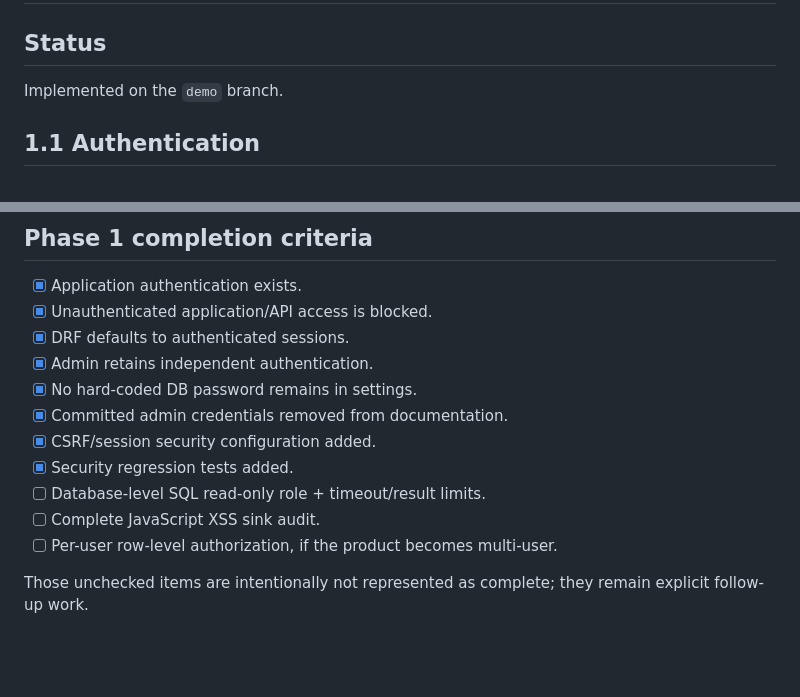
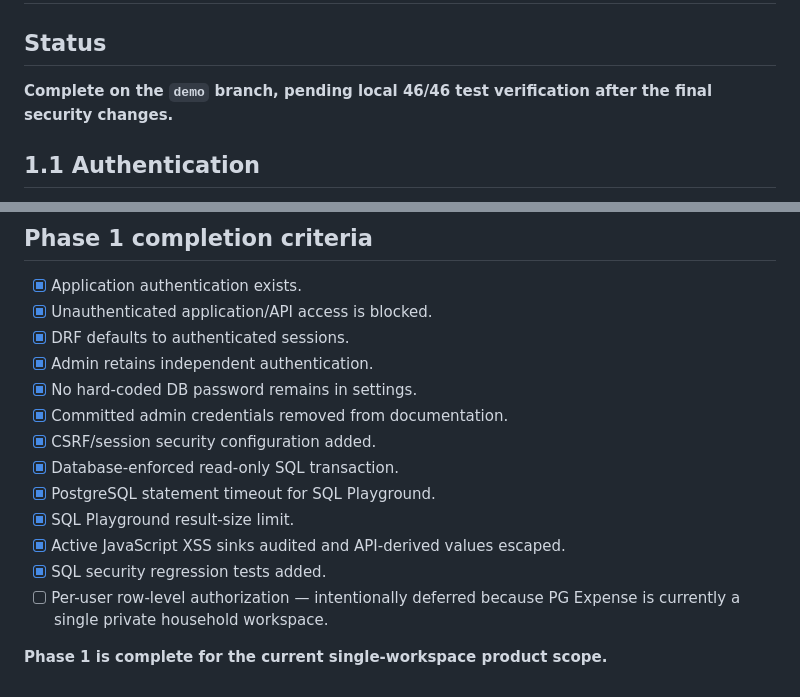
Before and after one commit to RBSIVAKALISANKARAN/pg_expense, a Markdown page: PHASE_1_SECURITY.md, 2 parts joined by grey strips. Rendered like a GitHub page; blank space fills up the shorter version.

```diff
--- a/PHASE_1_SECURITY.md
+++ b/PHASE_1_SECURITY.md
@@ -2,7 +2,7 @@
 
 ## Status
 
-Implemented on the `demo` branch.
+**Complete on the `demo` branch, pending local 46/46 test verification after the final security changes.**
 
 ## 1.1 Authentication
 
@@ -59,9 +80,11 @@ Existing financial tests pre-date authentication and intentionally run through D
 - [x] No hard-coded DB password remains in settings.
 - [x] Committed admin credentials removed from documentation.
 - [x] CSRF/session security configuration added.
-- [x] Security regression tests added.
-- [ ] Database-level SQL read-only role + timeout/result limits.
-- [ ] Complete JavaScript XSS sink audit.
-- [ ] Per-user row-level authorization, if the product becomes multi-user.
+- [x] Database-enforced read-only SQL transaction.
+- [x] PostgreSQL statement timeout for SQL Playground.
+- [x] SQL Playground result-size limit.
+- [x] Active JavaScript XSS sinks audited and API-derived values escaped.
+- [x] SQL security regression tests added.
+- [ ] Per-user row-level authorization — intentionally deferred because PG Expense is currently a single private household workspace.
 
-Those unchecked items are intentionally not represented as complete; they remain explicit follow-up work.
+**Phase 1 is complete for the current single-workspace product scope.**
```
Also changed, not shown: other parts of PHASE_1_SECURITY.md (+31 -10 lines).
